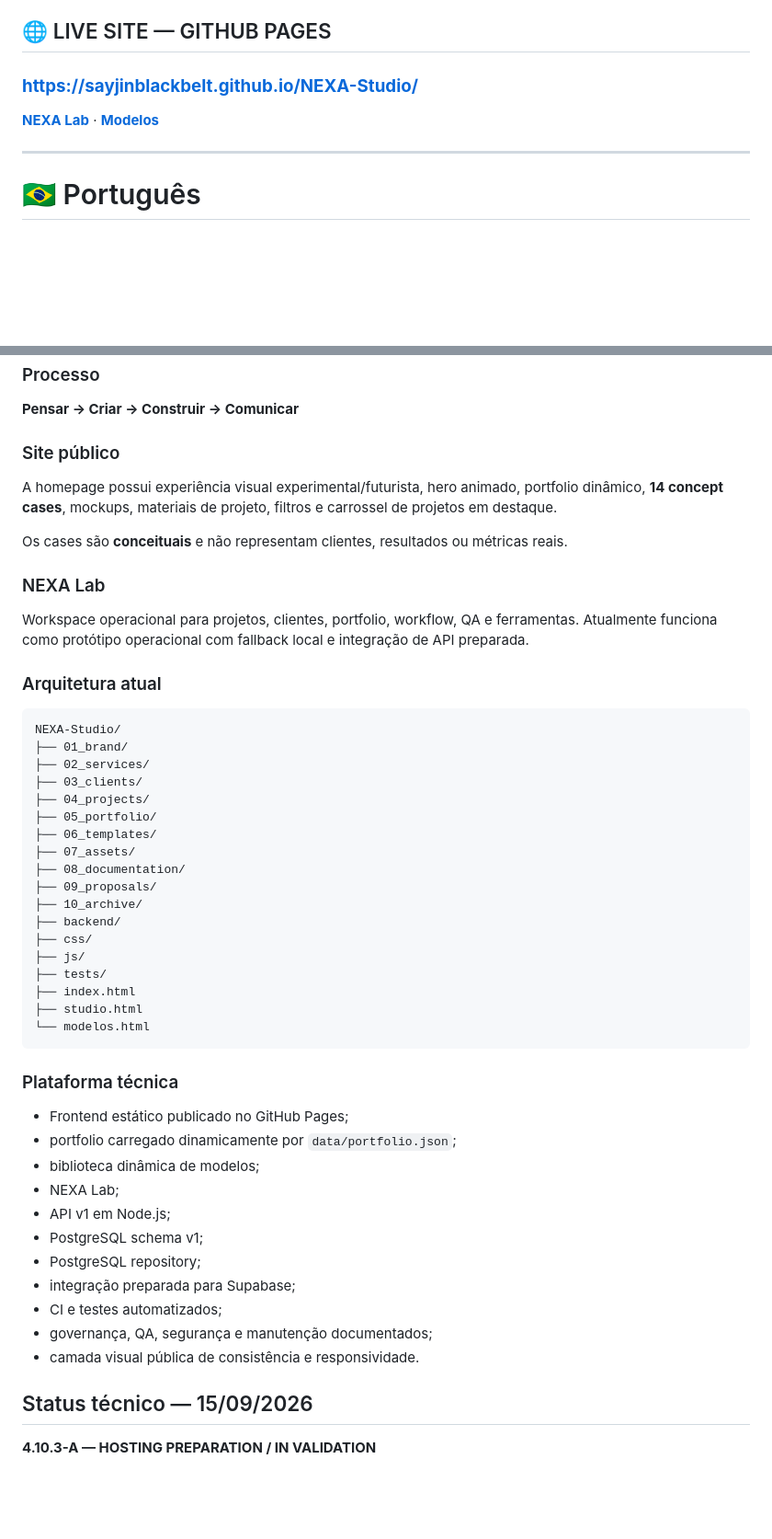
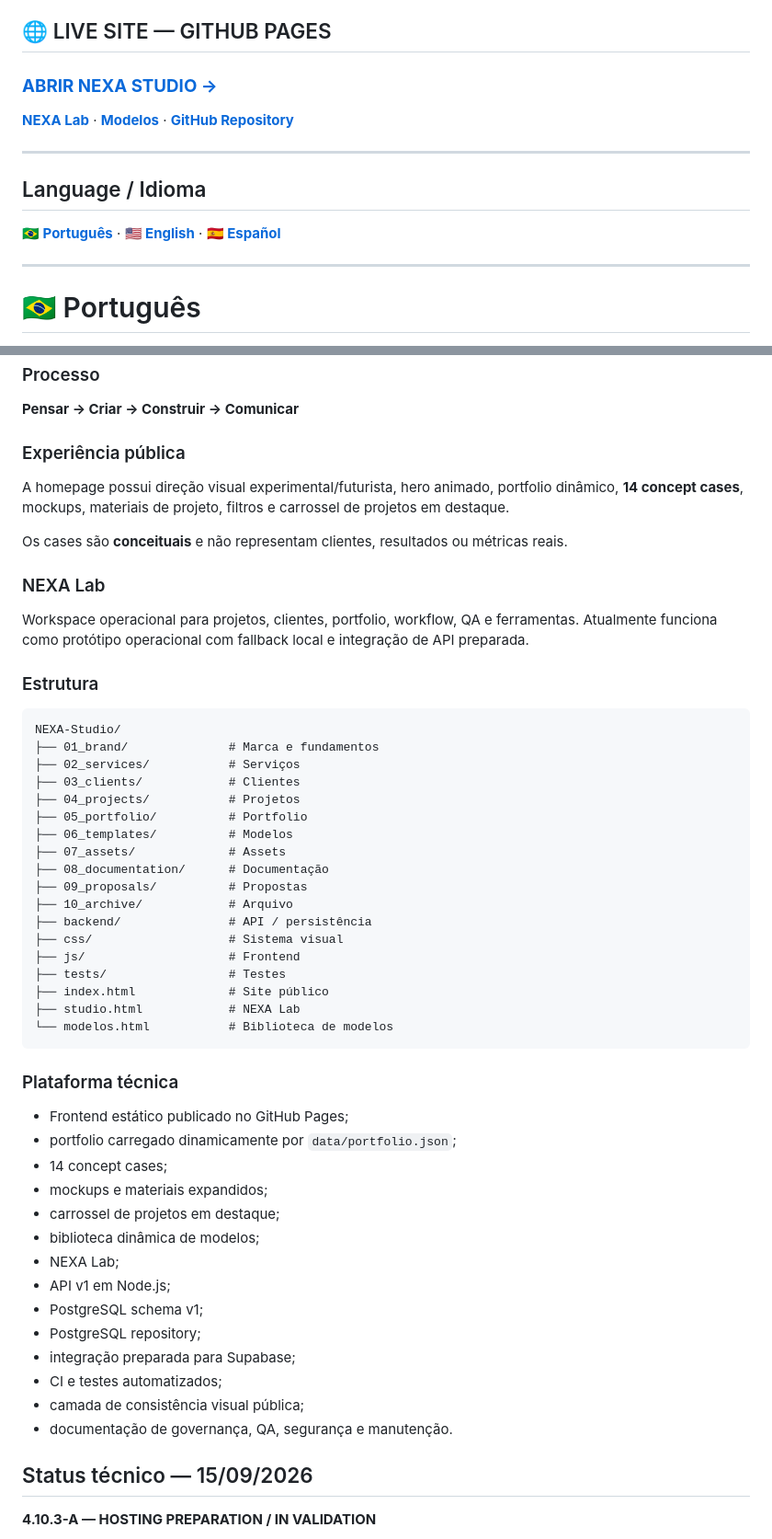
Before and after one commit to sayjinblackbelt/NEXA-Studio, a Markdown page: README.md, 2 parts joined by grey strips. Shown at 92% size. Drawn GitHub-style; blank space fills up the shorter version.

Commit message:
docs: finalize trilingual README navigation

````diff
--- a/README.md
+++ b/README.md
@@ -4,9 +4,15 @@
 
 ## 🌐 LIVE SITE — GITHUB PAGES
 
-### **[https://sayjinblackbelt.github.io/NEXA-Studio/](https://sayjinblackbelt.github.io/NEXA-Studio/)**
+### **[ABRIR NEXA STUDIO →](https://sayjinblackbelt.github.io/NEXA-Studio/)**
 
-**[NEXA Lab](https://sayjinblackbelt.github.io/NEXA-Studio/studio.html)** · **[Modelos](https://sayjinblackbelt.github.io/NEXA-Studio/modelos.html)**
+**[NEXA Lab](https://sayjinblackbelt.github.io/NEXA-Studio/studio.html)** · **[Modelos](https://sayjinblackbelt.github.io/NEXA-Studio/modelos.html)** · **[GitHub Repository](https://github.com/sayjinblackbelt/NEXA-Studio)**
+
+---
+
+## Language / Idioma
+
+**[🇧🇷 Português](#-português)** · **[🇺🇸 English](#-english)** · **[🇪🇸 Español](#-español)**
 
 ---
 
@@ -34,9 +40,9 @@ A **NEXA Studio** é um estúdio multidisciplinar que cruza **design, estratégi
 
 **Pensar → Criar → Construir → Comunicar**
 
-### Site público
+### Experiência pública
 
-A homepage possui experiência visual experimental/futurista, hero animado, portfolio dinâmico, **14 concept cases**, mockups, materiais de projeto, filtros e carrossel de projetos em destaque.
+A homepage possui direção visual experimental/futurista, hero animado, portfolio dinâmico, **14 concept cases**, mockups, materiais de projeto, filtros e carrossel de projetos em destaque.
 
 Os cases são **conceituais** e não representam clientes, resultados ou métricas reais.
 
@@ -44,33 +50,36 @@ Os cases são **conceituais** e não representam clientes, resultados ou métric
 
 Workspace operacional para projetos, clientes, portfolio, workflow, QA e ferramentas. Atualmente funciona como protótipo operacional com fallback local e integração de API preparada.
 
-### Arquitetura atual
+### Estrutura
 
 ```text
 NEXA-Studio/
-├── 01_brand/
-├── 02_services/
-├── 03_clients/
-├── 04_projects/
-├── 05_portfolio/
-├── 06_templates/
-├── 07_assets/
-├── 08_documentation/
-├── 09_proposals/
-├── 10_archive/
-├── backend/
-├── css/
-├── js/
-├── tests/
-├── index.html
-├── studio.html
-└── modelos.html
+├── 01_brand/              # Marca e fundamentos
+├── 02_services/           # Serviços
+├── 03_clients/            # Clientes
+├── 04_projects/           # Projetos
+├── 05_portfolio/          # Portfolio
+├── 06_templates/          # Modelos
+├── 07_assets/             # Assets
+├── 08_documentation/      # Documentação
+├── 09_proposals/          # Propostas
+├── 10_archive/            # Arquivo
+├── backend/               # API / persistência
+├── css/                   # Sistema visual
+├── js/                    # Frontend
+├── tests/                 # Testes
+├── index.html             # Site público
+├── studio.html            # NEXA Lab
+└── modelos.html           # Biblioteca de modelos
 ```
 
 ### Plataforma técnica
 
 - Frontend estático publicado no GitHub Pages;
 - portfolio carregado dinamicamente por `data/portfolio.json`;
+- 14 concept cases;
+- mockups e materiais expandidos;
+- carrossel de projetos em destaque;
 - biblioteca dinâmica de modelos;
 - NEXA Lab;
 - API v1 em Node.js;
@@ -78,8 +87,8 @@ NEXA-Studio/
 - PostgreSQL repository;
 - integração preparada para Supabase;
 - CI e testes automatizados;
-- governança, QA, segurança e manutenção documentados;
-- camada visual pública de consistência e responsividade.
+- camada de consistência visual pública;
+- documentação de governança, QA, segurança e manutenção.
 
 ## Status técnico — 15/09/2026
 
````
Also changed, not shown: other parts of README.md (+60 -12 lines).
